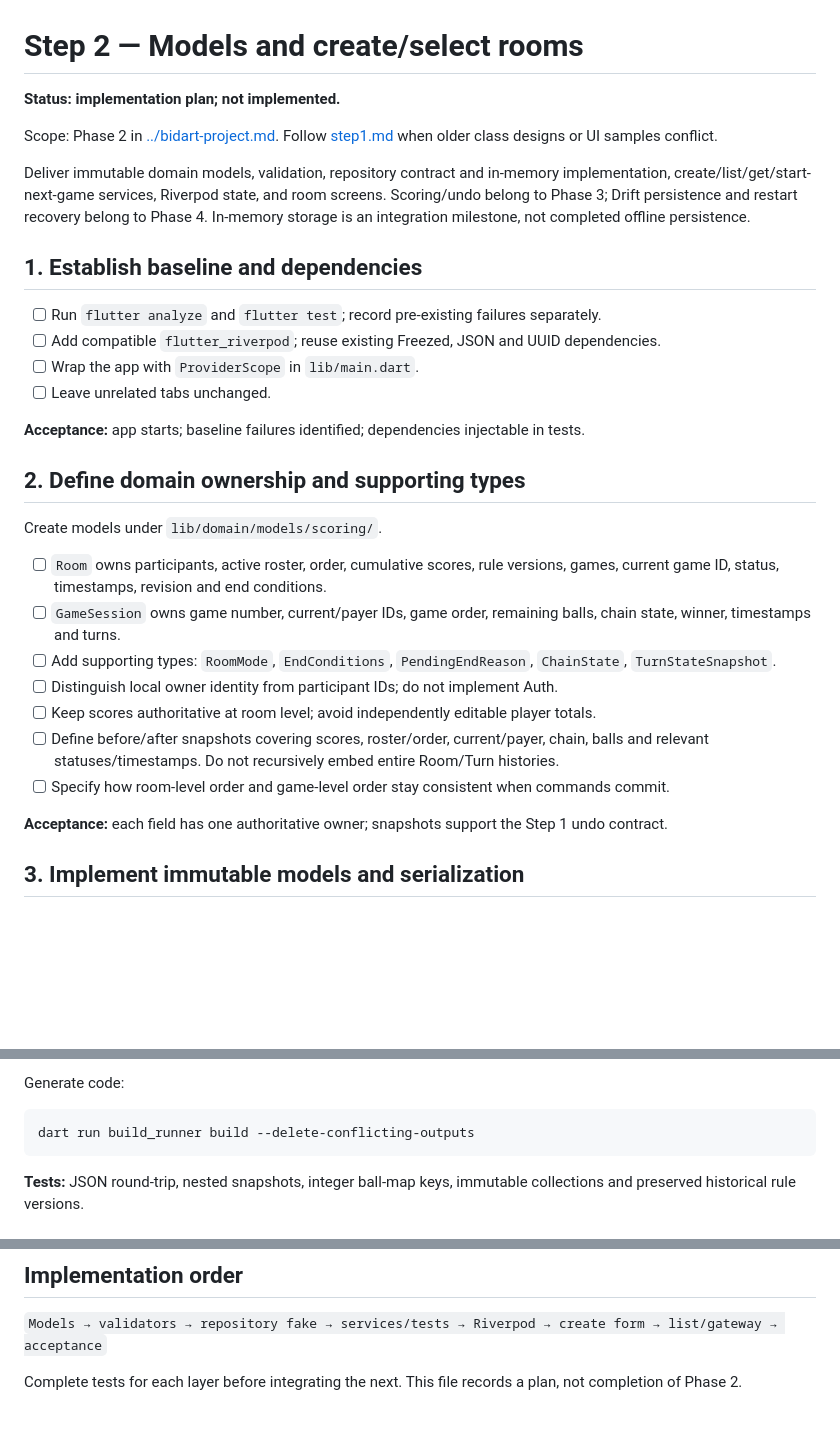
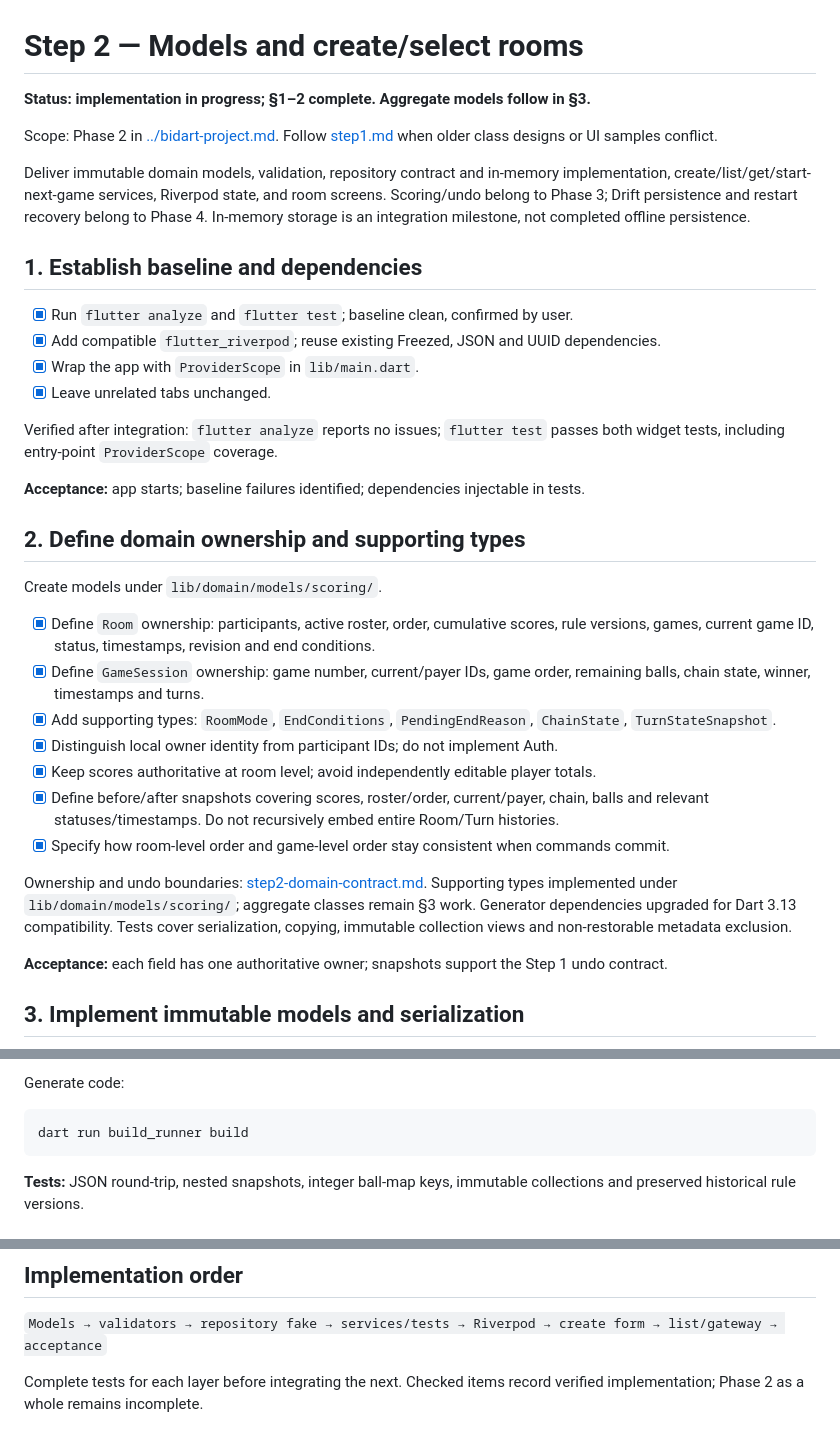
Before and after one commit to githubcuaan/bidart, a Markdown page: docs/plans/step2.md, 3 parts joined by grey strips. Rendered like a GitHub page; blank space fills up the shorter version.

````diff
--- a/docs/plans/step2.md
+++ b/docs/plans/step2.md
@@ -1,6 +1,6 @@
 # Step 2 — Models and create/select rooms
 
-**Status: implementation plan; not implemented.**
+**Status: implementation in progress; §1–2 complete. Aggregate models follow in §3.**
 
 Scope: Phase 2 in [../bidart-project.md](../bidart-project.md). Follow [step1.md](./step1.md) when older class designs or UI samples conflict.
 
@@ -8,10 +8,12 @@ Deliver immutable domain models, validation, repository contract and in-memory i
 
 ## 1. Establish baseline and dependencies
 
-- [ ] Run `flutter analyze` and `flutter test`; record pre-existing failures separately.
-- [ ] Add compatible `flutter_riverpod`; reuse existing Freezed, JSON and UUID dependencies.
-- [ ] Wrap the app with `ProviderScope` in `lib/main.dart`.
-- [ ] Leave unrelated tabs unchanged.
+- [x] Run `flutter analyze` and `flutter test`; baseline clean, confirmed by user.
+- [x] Add compatible `flutter_riverpod`; reuse existing Freezed, JSON and UUID dependencies.
+- [x] Wrap the app with `ProviderScope` in `lib/main.dart`.
+- [x] Leave unrelated tabs unchanged.
+
+Verified after integration: `flutter analyze` reports no issues; `flutter test` passes both widget tests, including entry-point `ProviderScope` coverage.
 
 **Acceptance:** app starts; baseline failures identified; dependencies injectable in tests.
 
@@ -19,13 +21,15 @@ Deliver immutable domain models, validation, repository contract and in-memory i
 
 Create models under `lib/domain/models/scoring/`.
 
-- [ ] `Room` owns participants, active roster, order, cumulative scores, rule versions, games, current game ID, status, timestamps, revision and end conditions.
-- [ ] `GameSession` owns game number, current/payer IDs, game order, remaining balls, chain state, winner, timestamps and turns.
-- [ ] Add supporting types: `RoomMode`, `EndConditions`, `PendingEndReason`, `ChainState`, `TurnStateSnapshot`.
-- [ ] Distinguish local owner identity from participant IDs; do not implement Auth.
-- [ ] Keep scores authoritative at room level; avoid independently editable player totals.
-- [ ] Define before/after snapshots covering scores, roster/order, current/payer, chain, balls and relevant statuses/timestamps. Do not recursively embed entire Room/Turn histories.
-- [ ] Specify how room-level order and game-level order stay consistent when commands commit.
+- [x] Define `Room` ownership: participants, active roster, order, cumulative scores, rule versions, games, current game ID, status, timestamps, revision and end conditions.
+- [x] Define `GameSession` ownership: game number, current/payer IDs, game order, remaining balls, chain state, winner, timestamps and turns.
+- [x] Add supporting types: `RoomMode`, `EndConditions`, `PendingEndReason`, `ChainState`, `TurnStateSnapshot`.
+- [x] Distinguish local owner identity from participant IDs; do not implement Auth.
+- [x] Keep scores authoritative at room level; avoid independently editable player totals.
+- [x] Define before/after snapshots covering scores, roster/order, current/payer, chain, balls and relevant statuses/timestamps. Do not recursively embed entire Room/Turn histories.
+- [x] Specify how room-level order and game-level order stay consistent when commands commit.
+
+Ownership and undo boundaries: [step2-domain-contract.md](./step2-domain-contract.md). Supporting types implemented under `lib/domain/models/scoring/`; aggregate classes remain §3 work. Generator dependencies upgraded for Dart 3.13 compatibility. Tests cover serialization, copying, immutable collection views and non-restorable metadata exclusion.
 
 **Acceptance:** each field has one authoritative owner; snapshots support the Step 1 undo contract.
 
@@ -47,7 +51,7 @@ Create models under `lib/domain/models/scoring/`.
 Generate code:
 
 ```sh
-dart run build_runner build --delete-conflicting-outputs
+dart run build_runner build
 ```
 
 **Tests:** JSON round-trip, nested snapshots, integer ball-map keys, immutable collections and preserved historical rule versions.
@@ -212,4 +216,4 @@ flutter test
 
 `Models → validators → repository fake → services/tests → Riverpod → create form → list/gateway → acceptance`
 
-Complete tests for each layer before integrating the next. This file records a plan, not completion of Phase 2.
+Complete tests for each layer before integrating the next. Checked items record verified implementation; Phase 2 as a whole remains incomplete.
````
Also changed, not shown: docs/flutters/freeze_package.md (added, +25 -0 lines), docs/plans/step2-domain-contract.md (added, +51 -0 lines).
